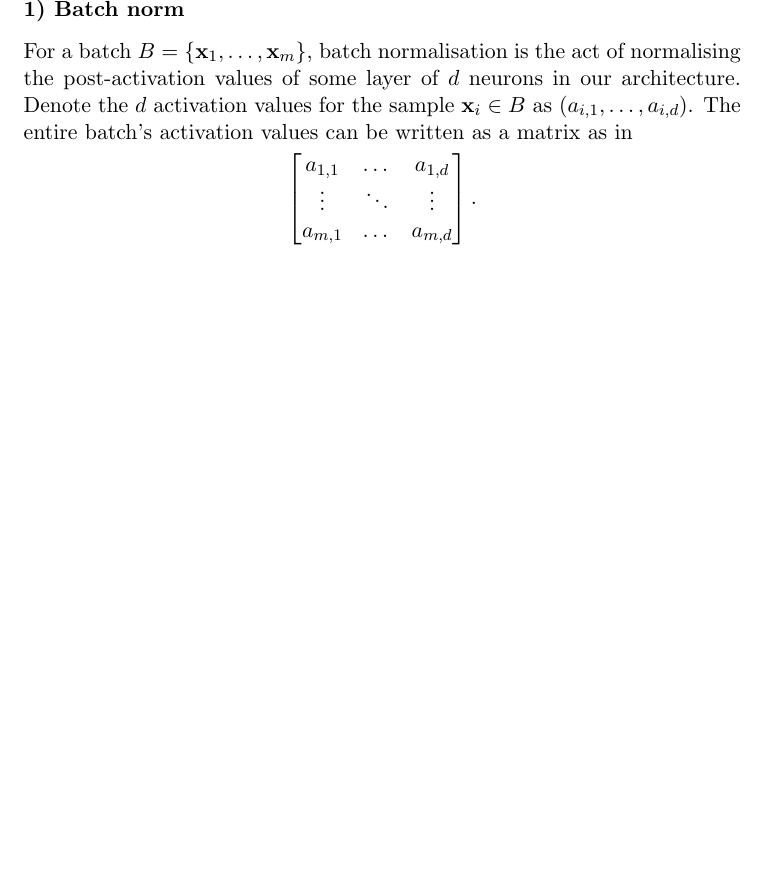
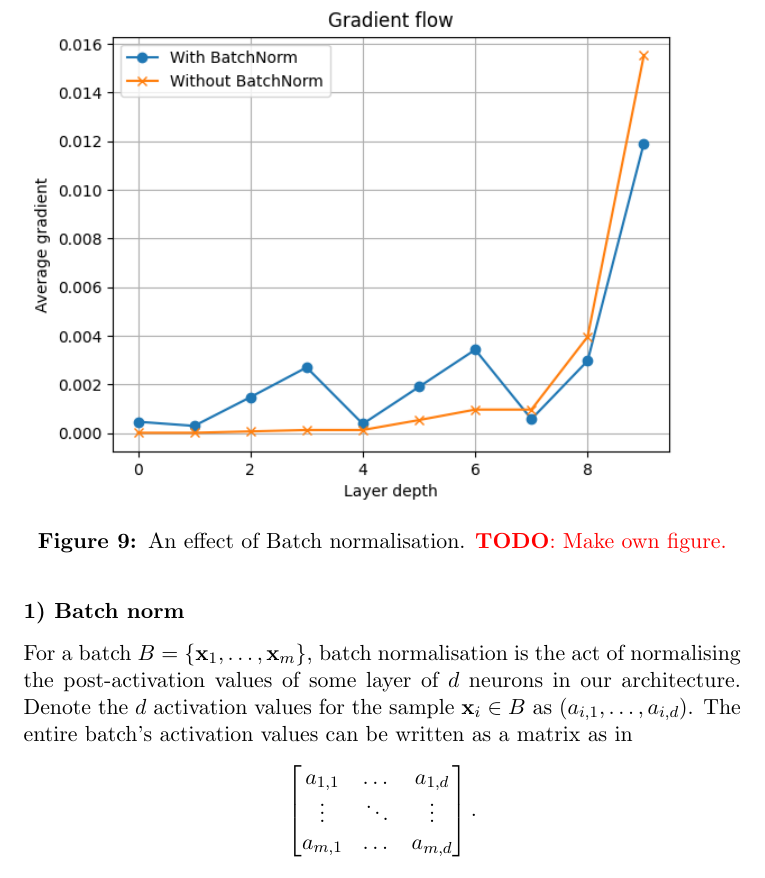
Before and after one commit to dewi-batista/machine-learning-explainers, a LaTeX paper (ml_explainers.tex): part of page 29 of 78, cut at the place of the change, the shorter picture padded with empty space. Compiled offline with pdfLaTeX.

Commit message:
some changes

```diff
--- a/ml_explainers.tex
+++ b/ml_explainers.tex
@@ -703,6 +703,13 @@ for $j=1,\dots,n$ is viable. Susprising; I would have thought that it'd produce
 
 \subsubsection{Batch + Layer normalisation}
 These forms of normalisation typically only apply to learning in neural network settings. There's some piece of advice regarding which you should use when batch number is small; was it to use layer norm?
+
+\begin{figure}[t]
+    \centering
+    \includegraphics[width=\columnwidth]{./figures/gradient_descent/batch_norm.png}
+    \caption{An effect of Batch normalisation. \TODO{: Make own figure.}}
+    \label{fig:batch_norm}
+\end{figure}
 
 \subsubsection*{1) Batch norm}
 For a batch $B=\{\x_1,\dots,\x_m\}$, batch normalisation is the act of normalising the post-activation values of some layer of $d$ neurons in our architecture. Denote the $d$ activation values for the sample $\x_i\in B$ as $(a_{i,1},\dots,a_{i,d})$. The entire batch's activation values can be written as a matrix as in
```
Also changed, not shown: figures/gradient_descent/batch_norm.png (added), 7 other files.
